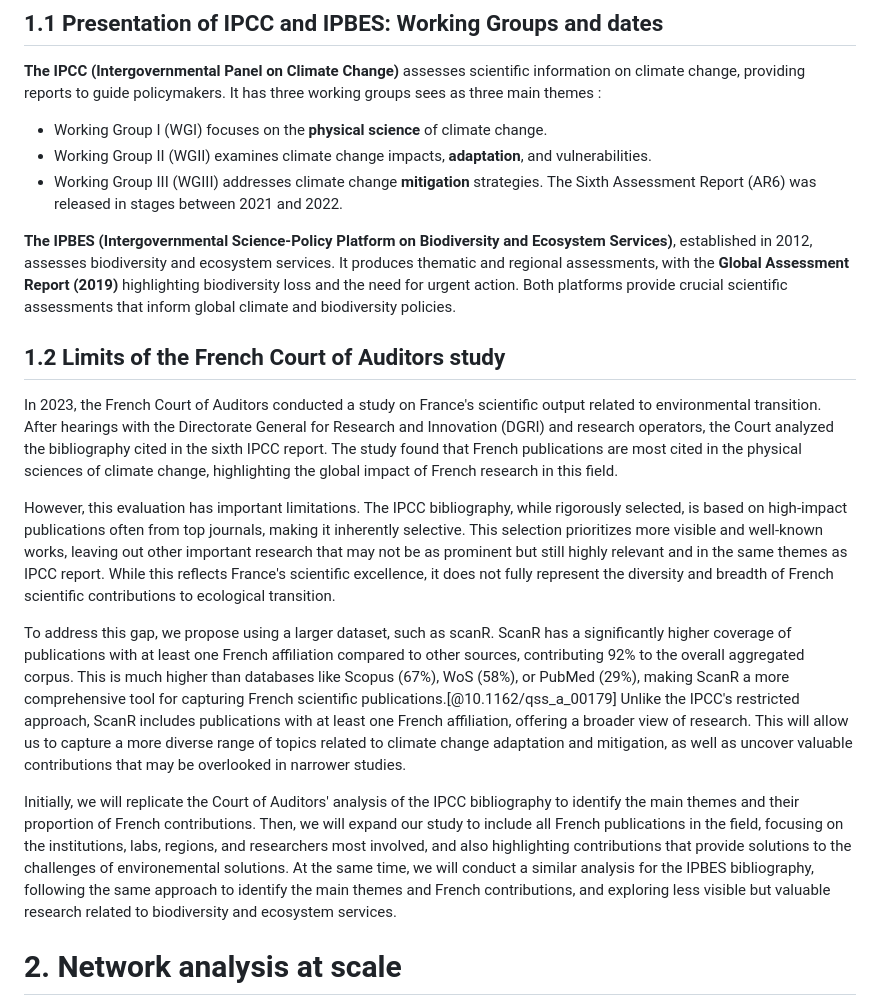
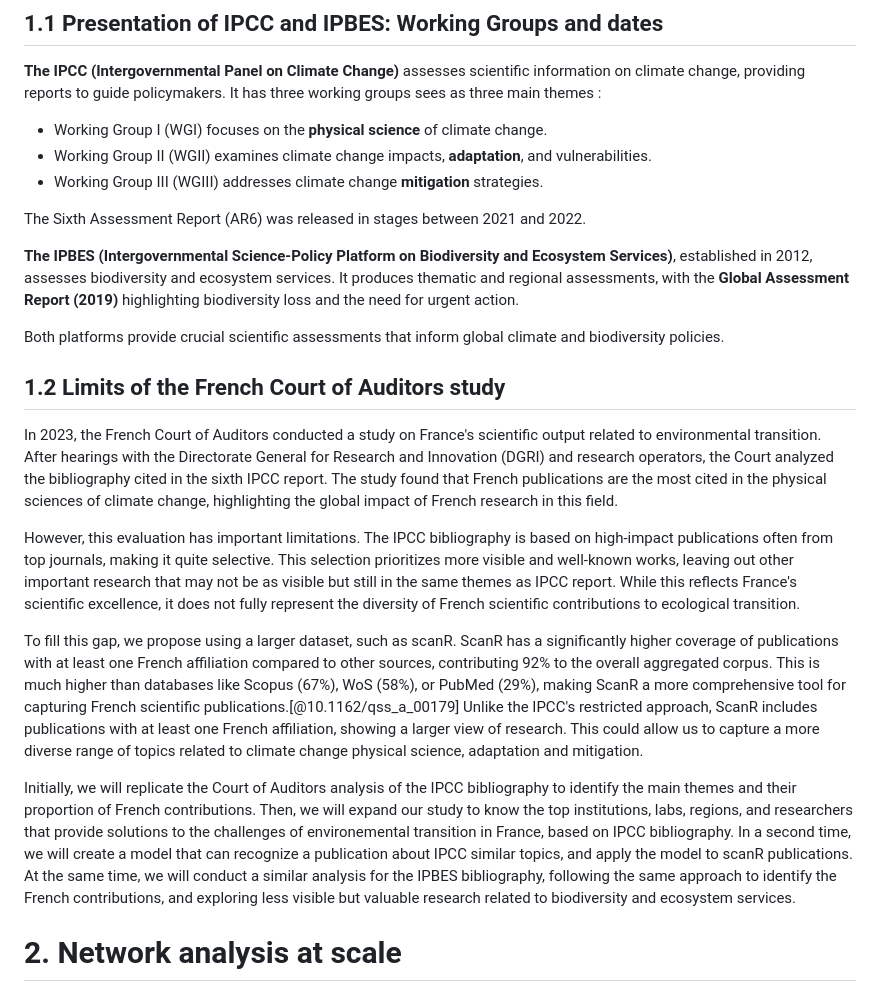
Before and after one commit to dataesr/teds, a Markdown page: doc_network/teds.md, the part around the change. Rendered like a GitHub page.

Commit message:
feat(publication): update motivation

```diff
--- a/doc_network/teds.md
+++ b/doc_network/teds.md
@@ -32,21 +32,24 @@ geometry: "left=3cm, right=3cm, top=3cm, bottom=3cm"
 - Working Group I (WGI) focuses on the **physical science** of climate change.
 - Working Group II (WGII) examines climate change impacts, **adaptation**, and vulnerabilities.
 - Working Group III (WGIII) addresses climate change **mitigation** strategies.
-  The Sixth Assessment Report (AR6) was released in stages between 2021 and 2022.
+
+The Sixth Assessment Report (AR6) was released in stages between 2021 and 2022.
 
 **The IPBES (Intergovernmental Science-Policy Platform on Biodiversity and Ecosystem Services)**, established in 2012, assesses biodiversity and ecosystem services. It produces thematic and regional assessments, with the **Global Assessment Report (2019)** highlighting biodiversity loss and the need for urgent action.
+
 Both platforms provide crucial scientific assessments that inform global climate and biodiversity policies.
 
 ## 1.2 Limits of the French Court of Auditors study
 
-In 2023, the French Court of Auditors conducted a study on France's scientific output related to environmental transition. After hearings with the Directorate General for Research and Innovation (DGRI) and research operators, the Court analyzed the bibliography cited in the sixth IPCC report. The study found that French publications are most cited in the physical sciences of climate change, highlighting the global impact of French research in this field.
+In 2023, the French Court of Auditors conducted a study on France's scientific output related to environmental transition. After hearings with the Directorate General for Research and Innovation (DGRI) and research operators, the Court analyzed the bibliography cited in the sixth IPCC report. The study found that French publications are the most cited in the physical sciences of climate change, highlighting the global impact of French research in this field.
 
-However, this evaluation has important limitations. The IPCC bibliography, while rigorously selected, is based on high-impact publications often from top journals, making it inherently selective. This selection prioritizes more visible and well-known works, leaving out other important research that may not be as prominent but still highly relevant and in the same themes as IPCC report. While this reflects France's scientific excellence, it does not fully represent the diversity and breadth of French scientific contributions to ecological transition.
+However, this evaluation has important limitations. The IPCC bibliography is based on high-impact publications often from top journals, making it quite selective. This selection prioritizes more visible and well-known works, leaving out other important research that may not be as visible but still in the same themes as IPCC report. While this reflects France's scientific excellence, it does not fully represent the diversity of French scientific contributions to ecological transition.
 
-To address this gap, we propose using a larger dataset, such as scanR. ScanR has a significantly higher coverage of publications with at least one French affiliation compared to other sources, contributing 92% to the overall aggregated corpus. This is much higher than databases like Scopus (67%), WoS (58%), or PubMed (29%), making ScanR a more comprehensive tool for capturing French scientific publications.[@10.1162/qss_a_00179]
-Unlike the IPCC's restricted approach, ScanR includes publications with at least one French affiliation, offering a broader view of research. This will allow us to capture a more diverse range of topics related to climate change adaptation and mitigation, as well as uncover valuable contributions that may be overlooked in narrower studies.
+To fill this gap, we propose using a larger dataset, such as scanR. ScanR has a significantly higher coverage of publications with at least one French affiliation compared to other sources, contributing 92% to the overall aggregated corpus. This is much higher than databases like Scopus (67%), WoS (58%), or PubMed (29%), making ScanR a more comprehensive tool for capturing French scientific publications.[@10.1162/qss_a_00179]
+Unlike the IPCC's restricted approach, ScanR includes publications with at least one French affiliation, showing a larger view of research. This could allow us to capture a more diverse range of topics related to climate change physical science, adaptation and mitigation.
 
-Initially, we will replicate the Court of Auditors' analysis of the IPCC bibliography to identify the main themes and their proportion of French contributions. Then, we will expand our study to include all French publications in the field, focusing on the institutions, labs, regions, and researchers most involved, and also highlighting contributions that provide solutions to the challenges of environemental solutions. At the same time, we will conduct a similar analysis for the IPBES bibliography, following the same approach to identify the main themes and French contributions, and exploring less visible but valuable research related to biodiversity and ecosystem services.
+Initially, we will replicate the Court of Auditors analysis of the IPCC bibliography to identify the main themes and their proportion of French contributions. Then, we will expand our study to know the top institutions, labs, regions, and researchers that provide solutions to the challenges of environemental transition in France, based on IPCC bibliography. In a second time, we will create a model that can recognize a publication about IPCC similar topics, and apply the model to scanR publications.
+At the same time, we will conduct a similar analysis for the IPBES bibliography, following the same approach to identify the French contributions, and exploring less visible but valuable research related to biodiversity and ecosystem services.
 
 # 2. Network analysis at scale
 
```
